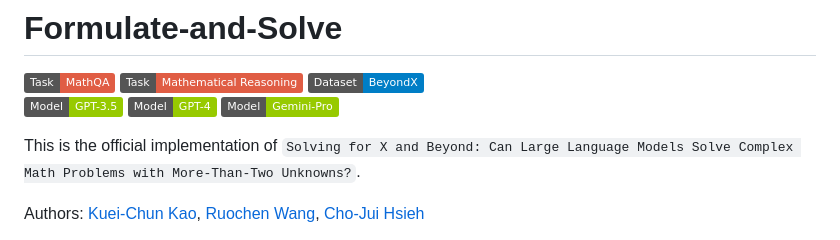
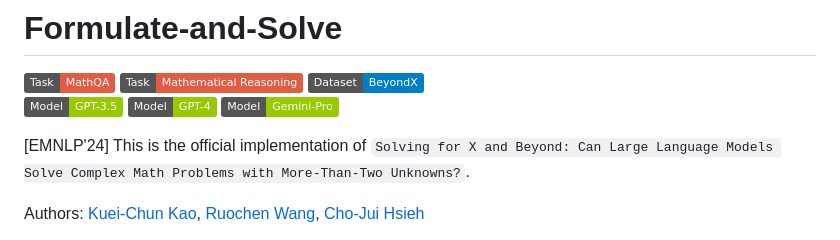
Before and after one commit to johnsonkao0213/Formulate_and_Solve, a Markdown page: README.md, the part around the change. Drawn GitHub-style; badges without logos.

```diff
--- a/README.md
+++ b/README.md
@@ -7,6 +7,7 @@
 ![GPT-4](https://img.shields.io/badge/Model-GPT--4-green)
 ![Gemini-Pro](https://img.shields.io/badge/Model-Gemini--Pro-green)
 
+[EMNLP'24]
 This is the official implementation of `Solving for X and Beyond: Can Large Language Models Solve Complex
 Math Problems with More-Than-Two Unknowns?`.
 
```
